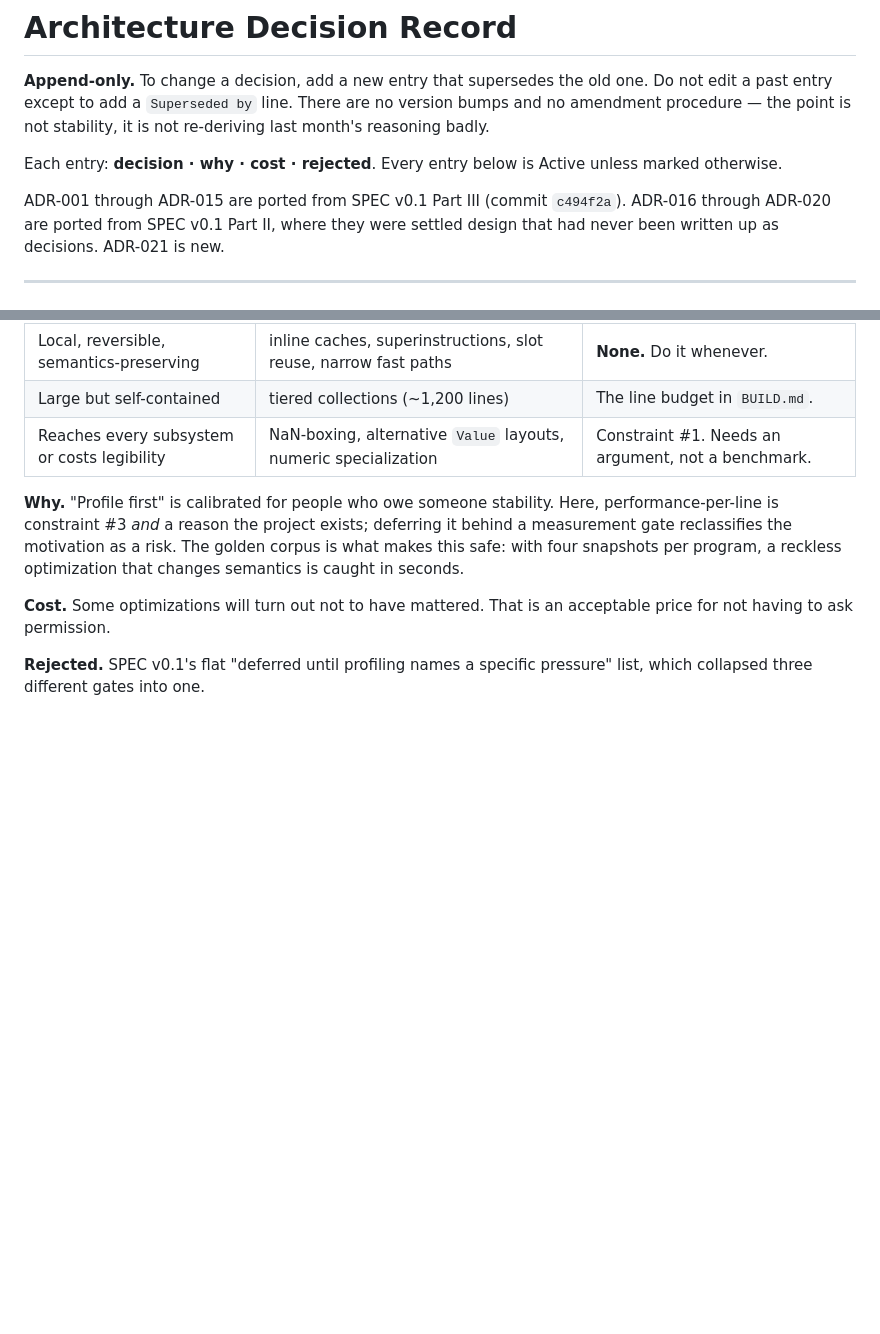
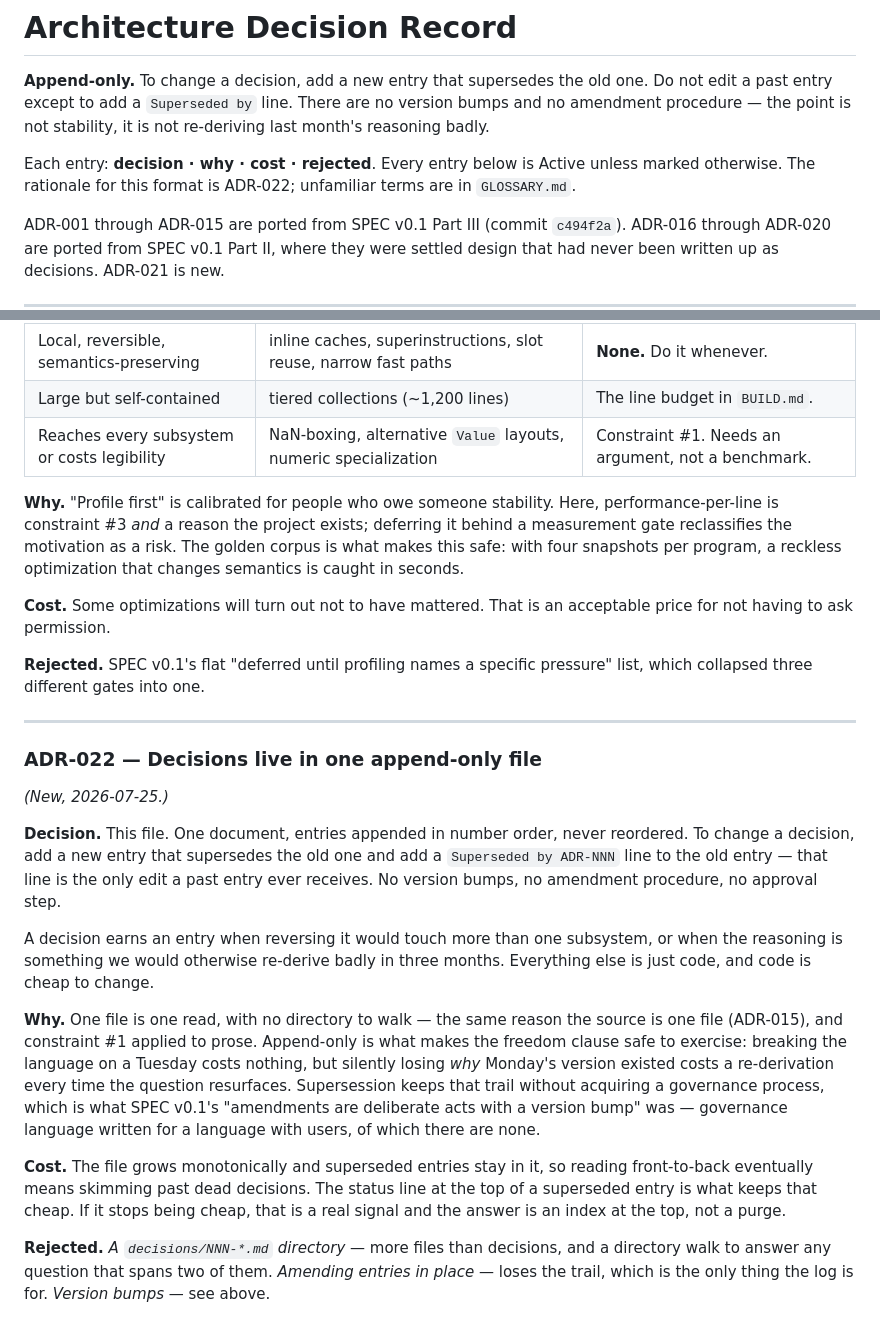
Before and after one commit to mparrett/apolisp, a Markdown page: docs/ADR.md, 2 parts joined by grey strips. GitHub-like rendering; blank space fills up the shorter version.

```diff
--- a/docs/ADR.md
+++ b/docs/ADR.md
@@ -6,7 +6,8 @@ version bumps and no amendment procedure — the point is not stability, it is n
 re-deriving last month's reasoning badly.
 
 Each entry: **decision · why · cost · rejected**. Every entry below is Active
-unless marked otherwise.
+unless marked otherwise. The rationale for this format is ADR-022; unfamiliar
+terms are in `GLOSSARY.md`.
 
 ADR-001 through ADR-015 are ported from SPEC v0.1 Part III (commit `c494f2a`).
 ADR-016 through ADR-020 are ported from SPEC v0.1 Part II, where they were
@@ -501,3 +502,38 @@ acceptable price for not having to ask permission.
 
 **Rejected.** SPEC v0.1's flat "deferred until profiling names a specific
 pressure" list, which collapsed three different gates into one.
+
+---
+
+### ADR-022 — Decisions live in one append-only file
+
+*(New, 2026-07-25.)*
+
+**Decision.** This file. One document, entries appended in number order, never
+reordered. To change a decision, add a new entry that supersedes the old one and
+add a `Superseded by ADR-NNN` line to the old entry — that line is the only edit
+a past entry ever receives. No version bumps, no amendment procedure, no approval
+step.
+
+A decision earns an entry when reversing it would touch more than one subsystem,
+or when the reasoning is something we would otherwise re-derive badly in three
+months. Everything else is just code, and code is cheap to change.
+
+**Why.** One file is one read, with no directory to walk — the same reason the
+source is one file (ADR-015), and constraint #1 applied to prose. Append-only is
+what makes the freedom clause safe to exercise: breaking the language on a Tuesday
+costs nothing, but silently losing *why* Monday's version existed costs a
+re-derivation every time the question resurfaces. Supersession keeps that trail
+without acquiring a governance process, which is what SPEC v0.1's "amendments are
+deliberate acts with a version bump" was — governance language written for a
+language with users, of which there are none.
+
+**Cost.** The file grows monotonically and superseded entries stay in it, so
+reading front-to-back eventually means skimming past dead decisions. The status
+line at the top of a superseded entry is what keeps that cheap. If it stops being
+cheap, that is a real signal and the answer is an index at the top, not a purge.
+
+**Rejected.** *A `decisions/NNN-*.md` directory* — more files than decisions, and
+a directory walk to answer any question that spans two of them. *Amending entries
+in place* — loses the trail, which is the only thing the log is for. *Version
+bumps* — see above.
```
Also changed, not shown: docs/ETHOS.md (+2 -1 lines), docs/GLOSSARY.md (added, +287 -0 lines).
